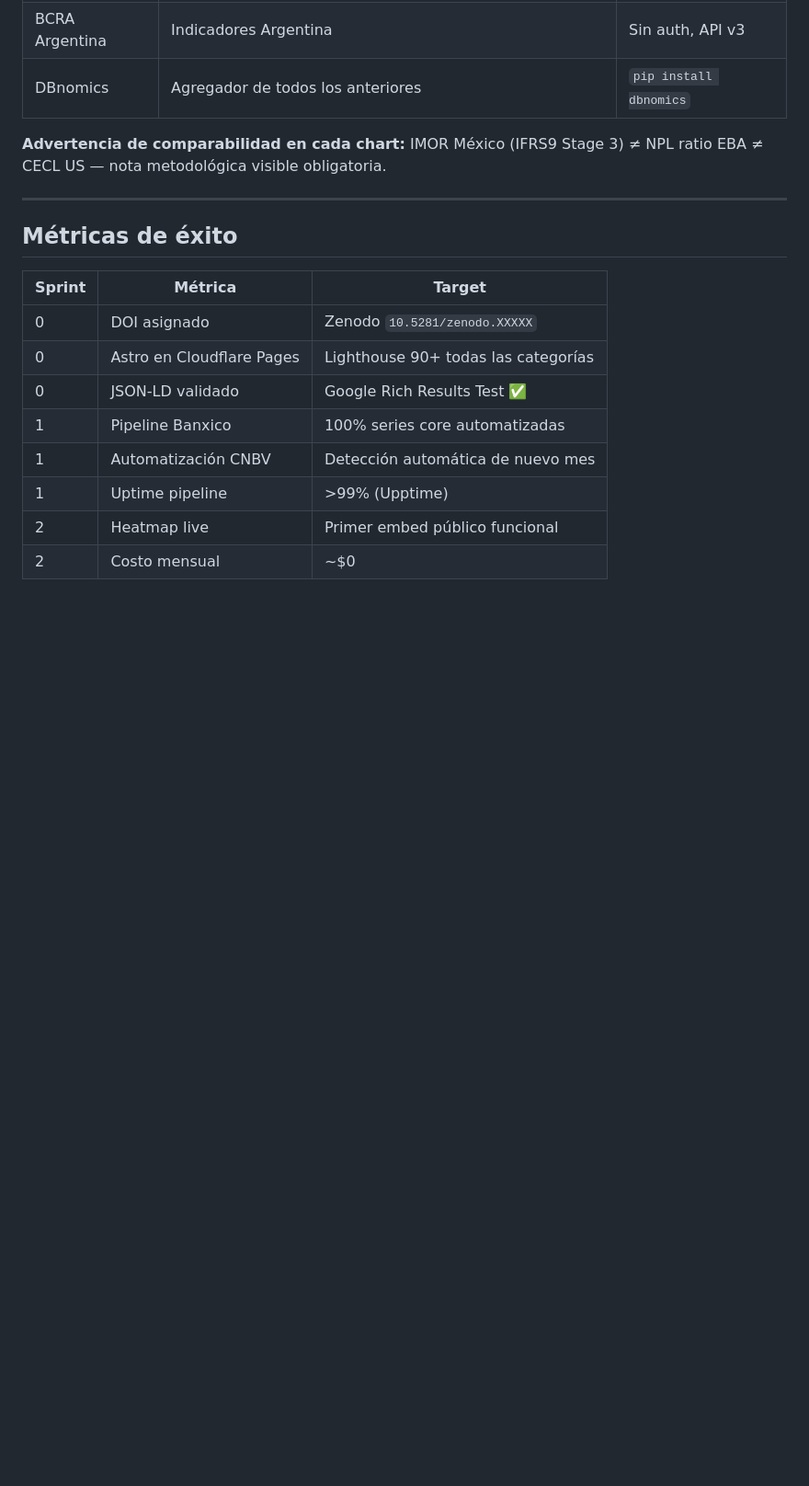
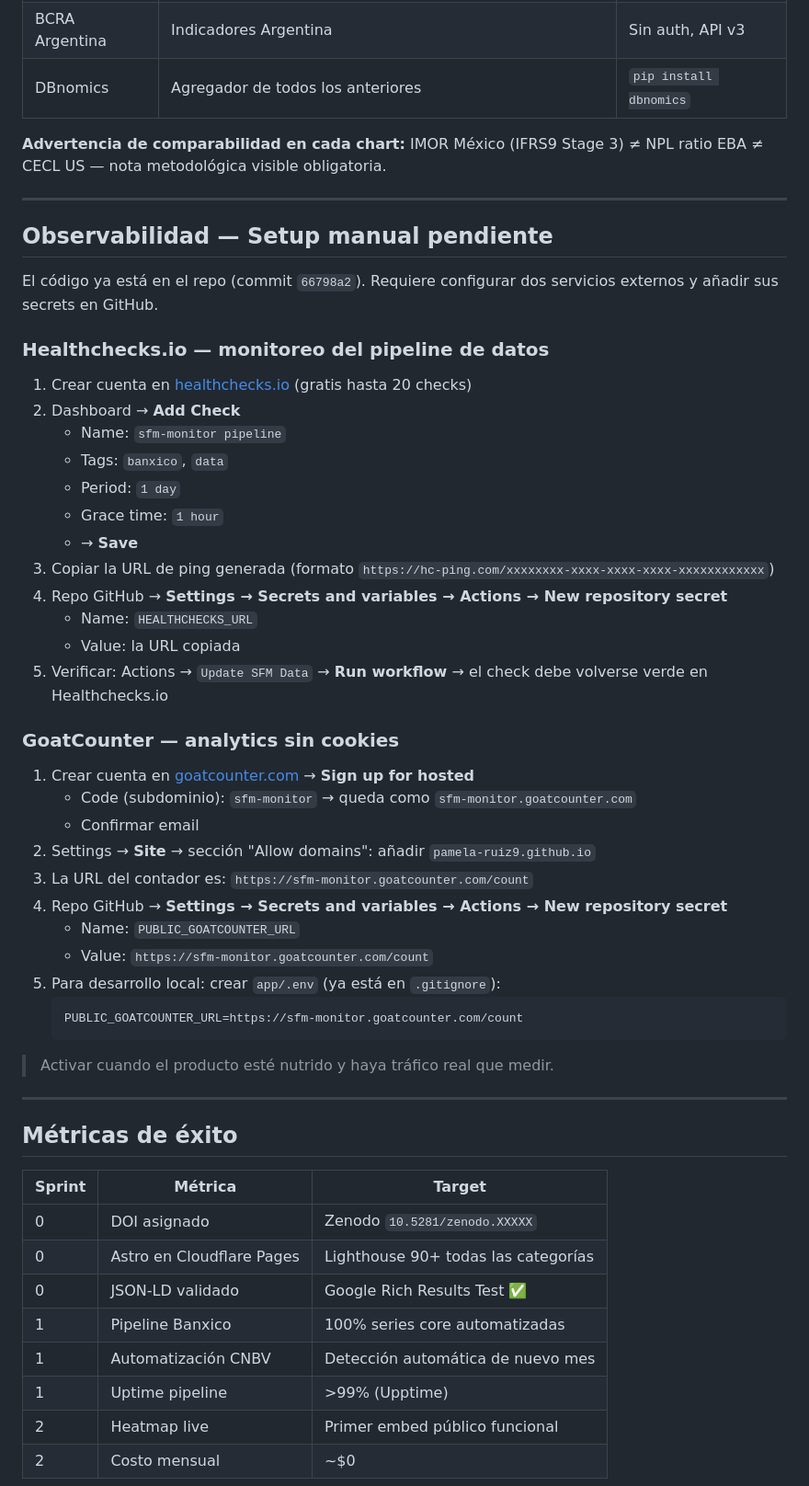
Before and after one commit to Pamela-ruiz9/sfm-monitor, a Markdown page: docs/roadmap-infraestructura.md, the part around the change. Shown at 92% size. GitHub-like rendering; blank space fills up the shorter version.

Commit message:
docs: instrucciones setup Healthchecks.io y GoatCounter

````diff
--- a/docs/roadmap-infraestructura.md
+++ b/docs/roadmap-infraestructura.md
@@ -305,6 +305,44 @@ Fuentes gratuitas priorizadas:
 
 ---
 
+## Observabilidad — Setup manual pendiente
+
+El código ya está en el repo (commit `66798a2`). Requiere configurar dos servicios externos y añadir sus secrets en GitHub.
+
+### Healthchecks.io — monitoreo del pipeline de datos
+
+1. Crear cuenta en [healthchecks.io](https://healthchecks.io) (gratis hasta 20 checks)
+2. Dashboard → **Add Check**
+   - Name: `sfm-monitor pipeline`
+   - Tags: `banxico`, `data`
+   - Period: `1 day`
+   - Grace time: `1 hour`
+   - → **Save**
+3. Copiar la URL de ping generada (formato `https://hc-ping.com/xxxxxxxx-xxxx-xxxx-xxxx-xxxxxxxxxxxx`)
+4. Repo GitHub → **Settings → Secrets and variables → Actions → New repository secret**
+   - Name: `HEALTHCHECKS_URL`
+   - Value: la URL copiada
+5. Verificar: Actions → `Update SFM Data` → **Run workflow** → el check debe volverse verde en Healthchecks.io
+
+### GoatCounter — analytics sin cookies
+
+1. Crear cuenta en [goatcounter.com](https://www.goatcounter.com) → **Sign up for hosted**
+   - Code (subdominio): `sfm-monitor` → queda como `sfm-monitor.goatcounter.com`
+   - Confirmar email
+2. Settings → **Site** → sección "Allow domains": añadir `pamela-ruiz9.github.io`
+3. La URL del contador es: `https://sfm-monitor.goatcounter.com/count`
+4. Repo GitHub → **Settings → Secrets and variables → Actions → New repository secret**
+   - Name: `PUBLIC_GOATCOUNTER_URL`
+   - Value: `https://sfm-monitor.goatcounter.com/count`
+5. Para desarrollo local: crear `app/.env` (ya está en `.gitignore`):
+   ```
+   PUBLIC_GOATCOUNTER_URL=https://sfm-monitor.goatcounter.com/count
+   ```
+
+> Activar cuando el producto esté nutrido y haya tráfico real que medir.
+
+---
+
 ## Métricas de éxito
 
 | Sprint | Métrica | Target |
````
